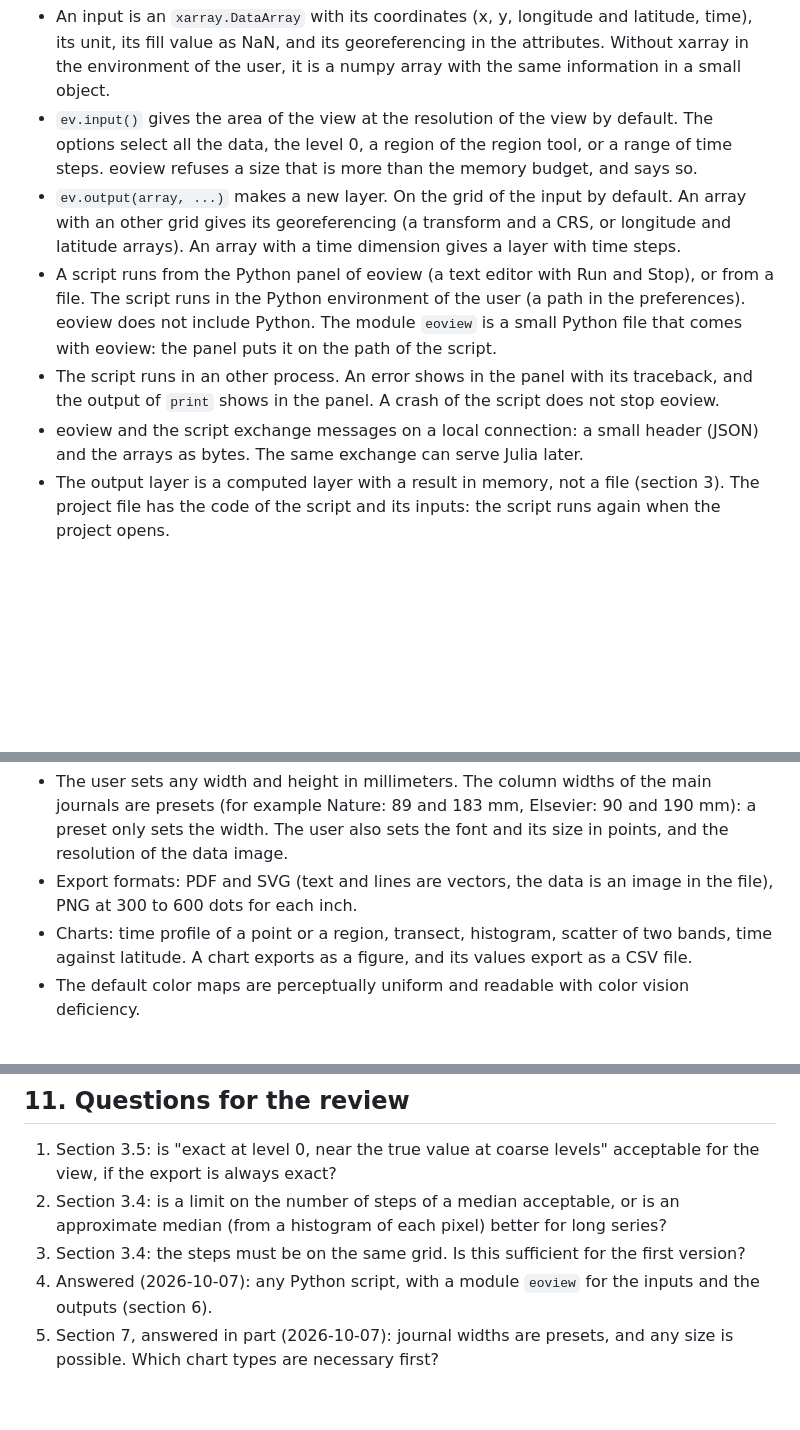
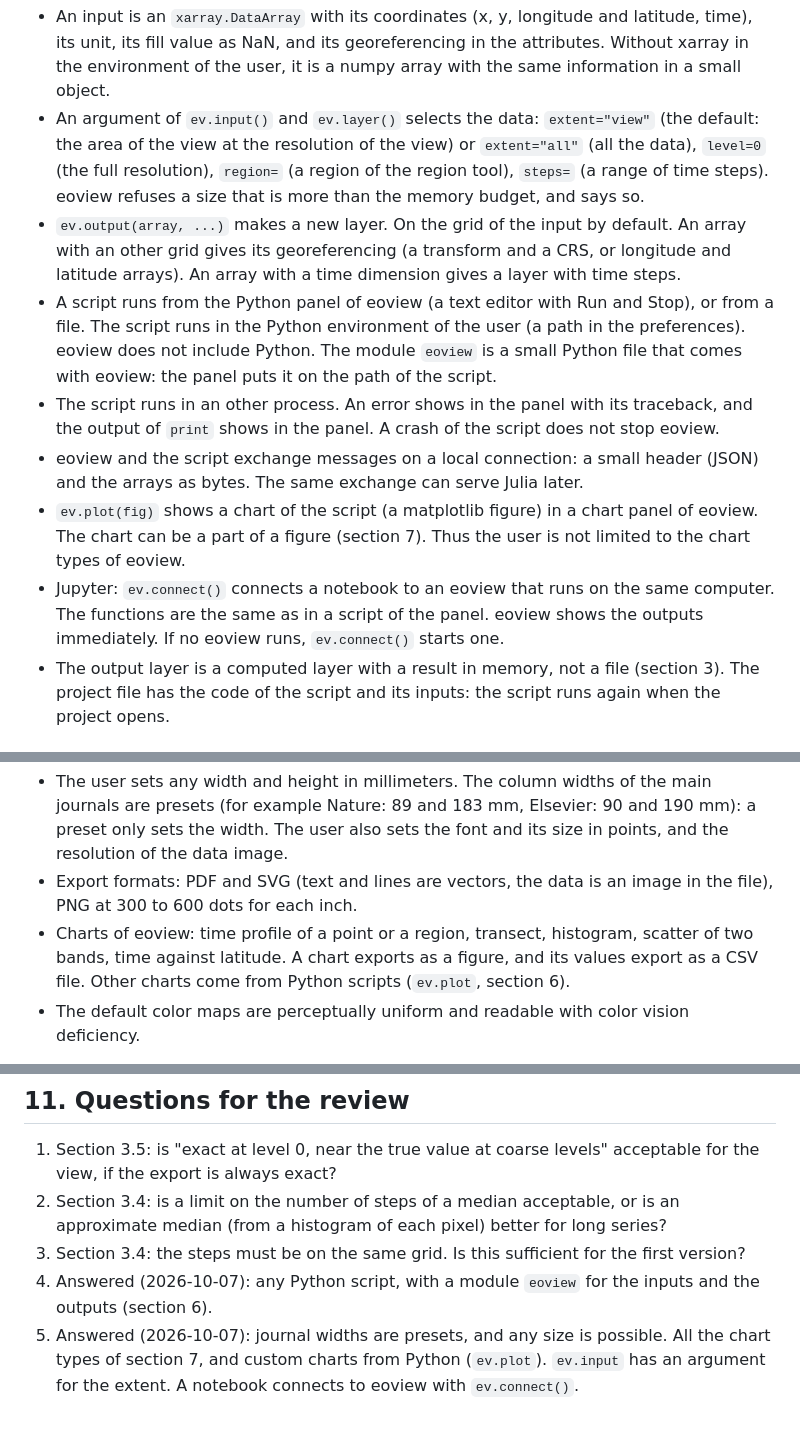
Before and after one commit to polymood/eoview, a Markdown page: DESIGN.md, 3 parts joined by grey strips. GitHub-like rendering; blank space fills up the shorter version.

Commit message:
DESIGN.md: charts from Python, extent argument of the inputs, Jupyter connection

```diff
--- a/DESIGN.md
+++ b/DESIGN.md
@@ -193,9 +193,10 @@ ev.output(fixed, name="sst corrected")   # a new layer in the view
 - An input is an `xarray.DataArray` with its coordinates (x, y, longitude and latitude, time), its unit,
   its fill value as NaN, and its georeferencing in the attributes. Without xarray in the environment of
   the user, it is a numpy array with the same information in a small object.
-- `ev.input()` gives the area of the view at the resolution of the view by default. The options select
-  all the data, the level 0, a region of the region tool, or a range of time steps. eoview refuses a size
-  that is more than the memory budget, and says so.
+- An argument of `ev.input()` and `ev.layer()` selects the data: `extent="view"` (the default: the area
+  of the view at the resolution of the view) or `extent="all"` (all the data), `level=0` (the full
+  resolution), `region=` (a region of the region tool), `steps=` (a range of time steps). eoview refuses a
+  size that is more than the memory budget, and says so.
 - `ev.output(array, ...)` makes a new layer. On the grid of the input by default. An array with an
   other grid gives its georeferencing (a transform and a CRS, or longitude and latitude arrays). An
   array with a time dimension gives a layer with time steps.
@@ -207,6 +208,11 @@ ev.output(fixed, name="sst corrected")   # a new layer in the view
   `print` shows in the panel. A crash of the script does not stop eoview.
 - eoview and the script exchange messages on a local connection: a small header (JSON) and the arrays as
   bytes. The same exchange can serve Julia later.
+- `ev.plot(fig)` shows a chart of the script (a matplotlib figure) in a chart panel of eoview. The chart
+  can be a part of a figure (section 7). Thus the user is not limited to the chart types of eoview.
+- Jupyter: `ev.connect()` connects a notebook to an eoview that runs on the same computer. The functions
+  are the same as in a script of the panel. eoview shows the outputs immediately. If no eoview runs,
+  `ev.connect()` starts one.
 - The output layer is a computed layer with a result in memory, not a file (section 3). The project file
   has the code of the script and its inputs: the script runs again when the project opens.
 
@@ -220,8 +226,9 @@ title, frame with coordinate labels, color bar with unit and ticks, scale bar, c
   also sets the font and its size in points, and the resolution of the data image.
 - Export formats: PDF and SVG (text and lines are vectors, the data is an image in the file), PNG at 300
   to 600 dots for each inch.
-- Charts: time profile of a point or a region, transect, histogram, scatter of two bands, time against
-  latitude. A chart exports as a figure, and its values export as a CSV file.
+- Charts of eoview: time profile of a point or a region, transect, histogram, scatter of two bands, time
+  against latitude. A chart exports as a figure, and its values export as a CSV file. Other charts come
+  from Python scripts (`ev.plot`, section 6).
 - The default color maps are perceptually uniform and readable with color vision deficiency.
 
 The figure workspace shows the page as it will print. The same drawing code makes the screen and the file.
@@ -266,5 +273,6 @@ The figure workspace shows the page as it will print. The same drawing code make
    (from a histogram of each pixel) better for long series?
 3. Section 3.4: the steps must be on the same grid. Is this sufficient for the first version?
 4. Answered (2026-10-07): any Python script, with a module `eoview` for the inputs and the outputs (section 6).
-5. Section 7, answered in part (2026-10-07): journal widths are presets, and any size is possible. Which
-   chart types are necessary first?
+5. Answered (2026-10-07): journal widths are presets, and any size is possible. All the chart types of
+   section 7, and custom charts from Python (`ev.plot`). `ev.input` has an argument for the extent. A
+   notebook connects to eoview with `ev.connect()`.
```
